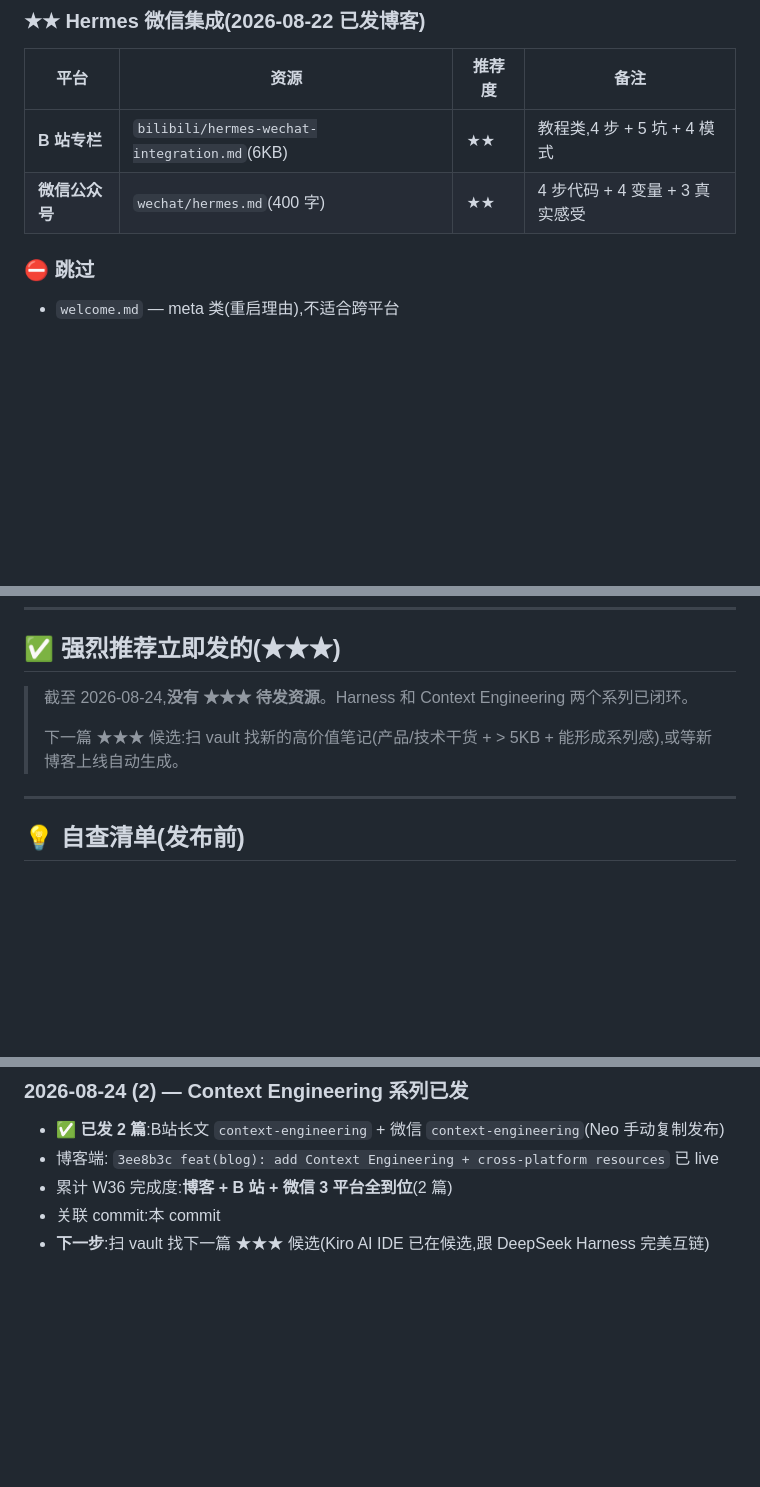
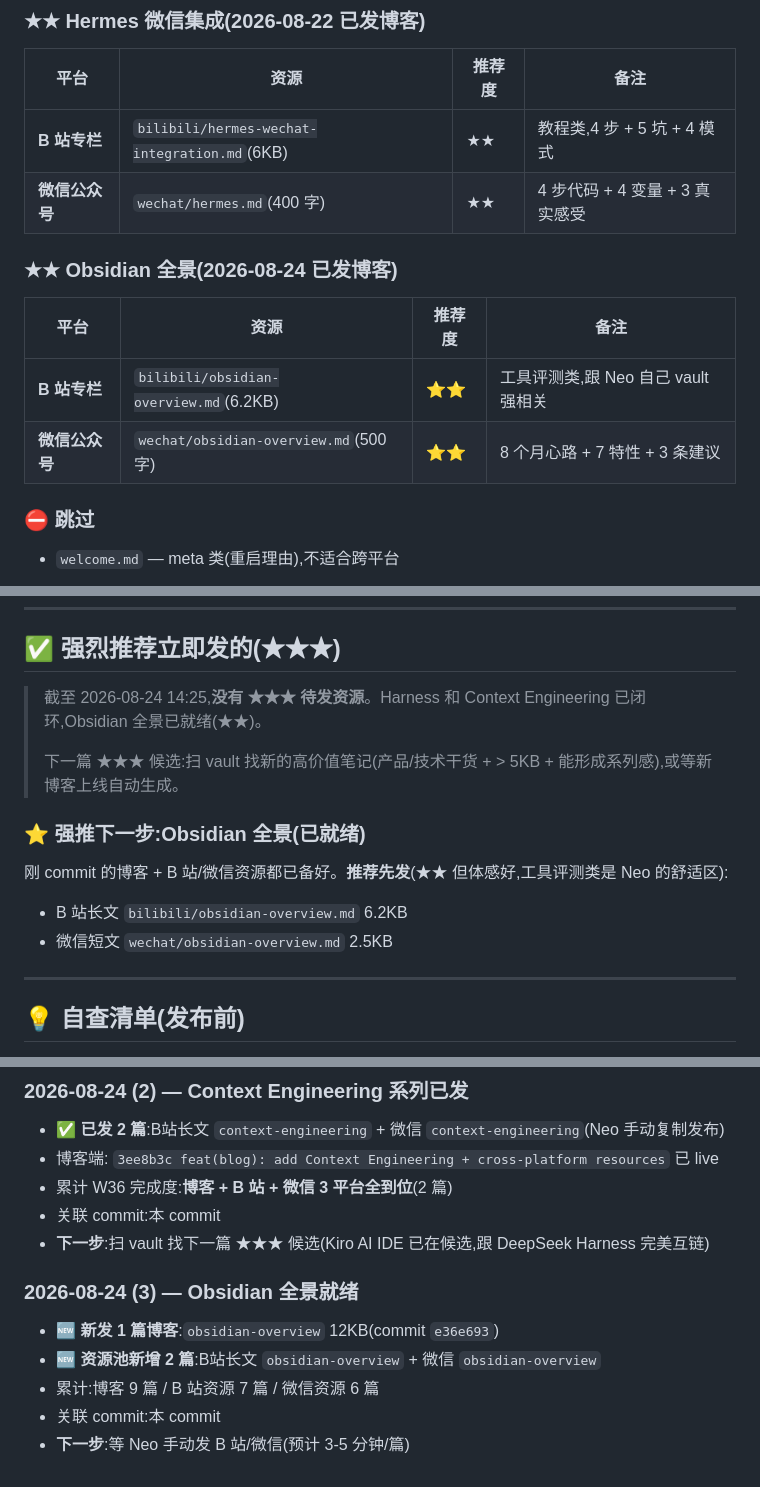
Before and after one commit to ANT-CYJ/ANT-CYJ.github.io, a Markdown page: .to-publish/README.md, 3 parts joined by grey strips. Rendered like a GitHub page; blank space fills up the shorter version.

Commit message:
docs: add Obsidian overview to .to-publish README index

```diff
--- a/.to-publish/README.md
+++ b/.to-publish/README.md
@@ -40,6 +40,13 @@
 |---|---|---|---|
 | **B 站专栏** | `bilibili/hermes-wechat-integration.md`(6KB) | ★★ | 教程类,4 步 + 5 坑 + 4 模式 |
 | **微信公众号** | `wechat/hermes.md`(400 字) | ★★ | 4 步代码 + 4 变量 + 3 真实感受 |
+
+### ★★ Obsidian 全景(2026-08-24 已发博客)
+
+| 平台 | 资源 | 推荐度 | 备注 |
+|---|---|---|---|
+| **B 站专栏** | `bilibili/obsidian-overview.md`(6.2KB) | ⭐⭐ | 工具评测类,跟 Neo 自己 vault 强相关 |
+| **微信公众号** | `wechat/obsidian-overview.md`(500 字) | ⭐⭐ | 8 个月心路 + 7 特性 + 3 条建议 |
 
 ### ⛔ 跳过
 
@@ -88,9 +95,15 @@
 
 ## ✅ 强烈推荐立即发的(★★★)
 
-> 截至 2026-08-24,**没有 ★★★ 待发资源**。Harness 和 Context Engineering 两个系列已闭环。
+> 截至 2026-08-24 14:25,**没有 ★★★ 待发资源**。Harness 和 Context Engineering 已闭环,Obsidian 全景已就绪(★★)。
 >
 > 下一篇 ★★★ 候选:扫 vault 找新的高价值笔记(产品/技术干货 + > 5KB + 能形成系列感),或等新博客上线自动生成。
+
+### ⭐ 强推下一步:Obsidian 全景(已就绪)
+
+刚 commit 的博客 + B 站/微信资源都已备好。**推荐先发**(★★ 但体感好,工具评测类是 Neo 的舒适区):
+- B 站长文 `bilibili/obsidian-overview.md` 6.2KB
+- 微信短文 `wechat/obsidian-overview.md` 2.5KB
 
 ---
 
@@ -134,3 +147,10 @@
 - 累计 W36 完成度:**博客 + B 站 + 微信 3 平台全到位**(2 篇)
 - 关联 commit:本 commit
 - **下一步**:扫 vault 找下一篇 ★★★ 候选(Kiro AI IDE 已在候选,跟 DeepSeek Harness 完美互链)
+
+### 2026-08-24 (3) — Obsidian 全景就绪
+- 🆕 **新发 1 篇博客**:`obsidian-overview` 12KB(commit `e36e693`)
+- 🆕 **资源池新增 2 篇**:B站长文 `obsidian-overview` + 微信 `obsidian-overview`
+- 累计:博客 9 篇 / B 站资源 7 篇 / 微信资源 6 篇
+- 关联 commit:本 commit
+- **下一步**:等 Neo 手动发 B 站/微信(预计 3-5 分钟/篇)
```
